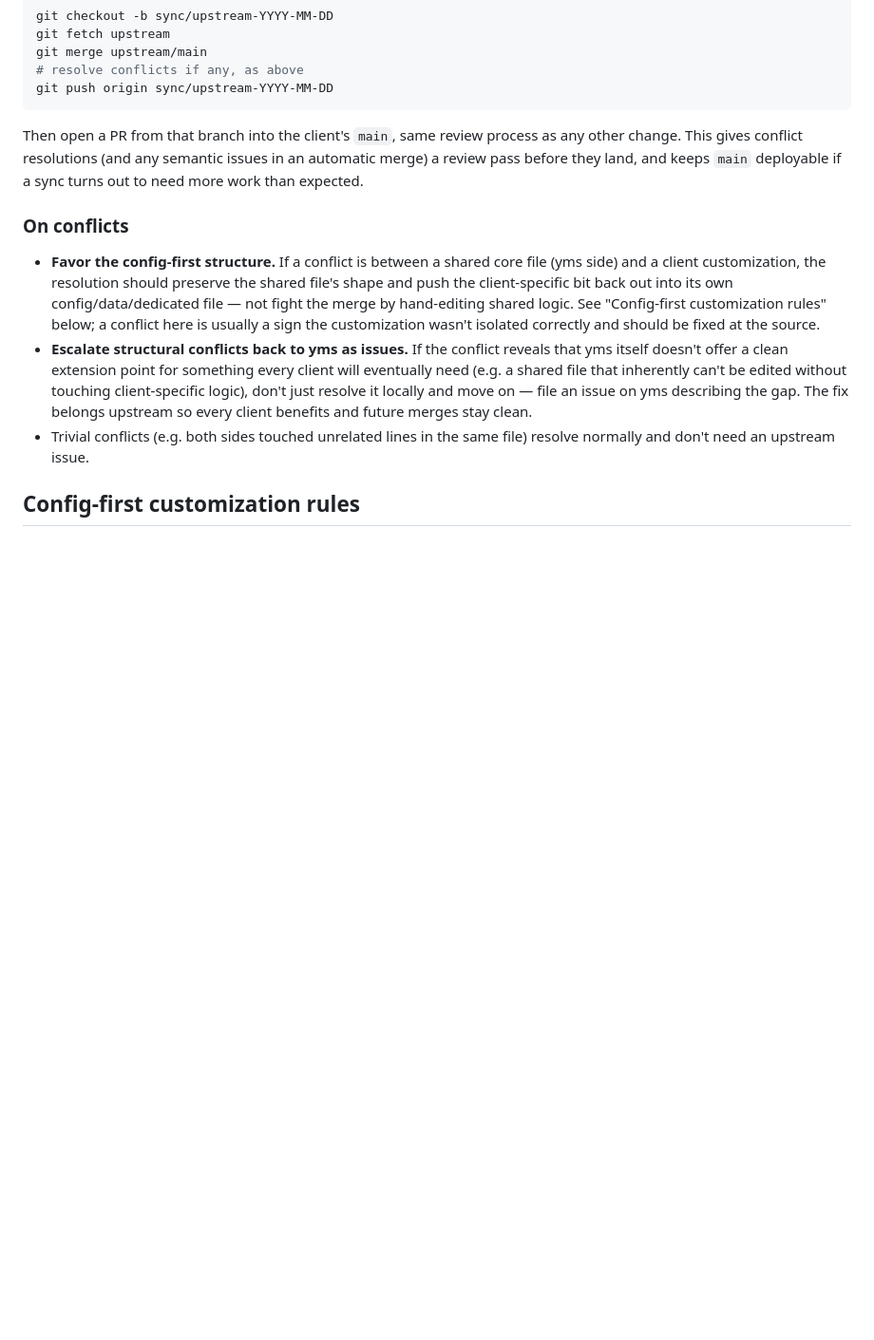
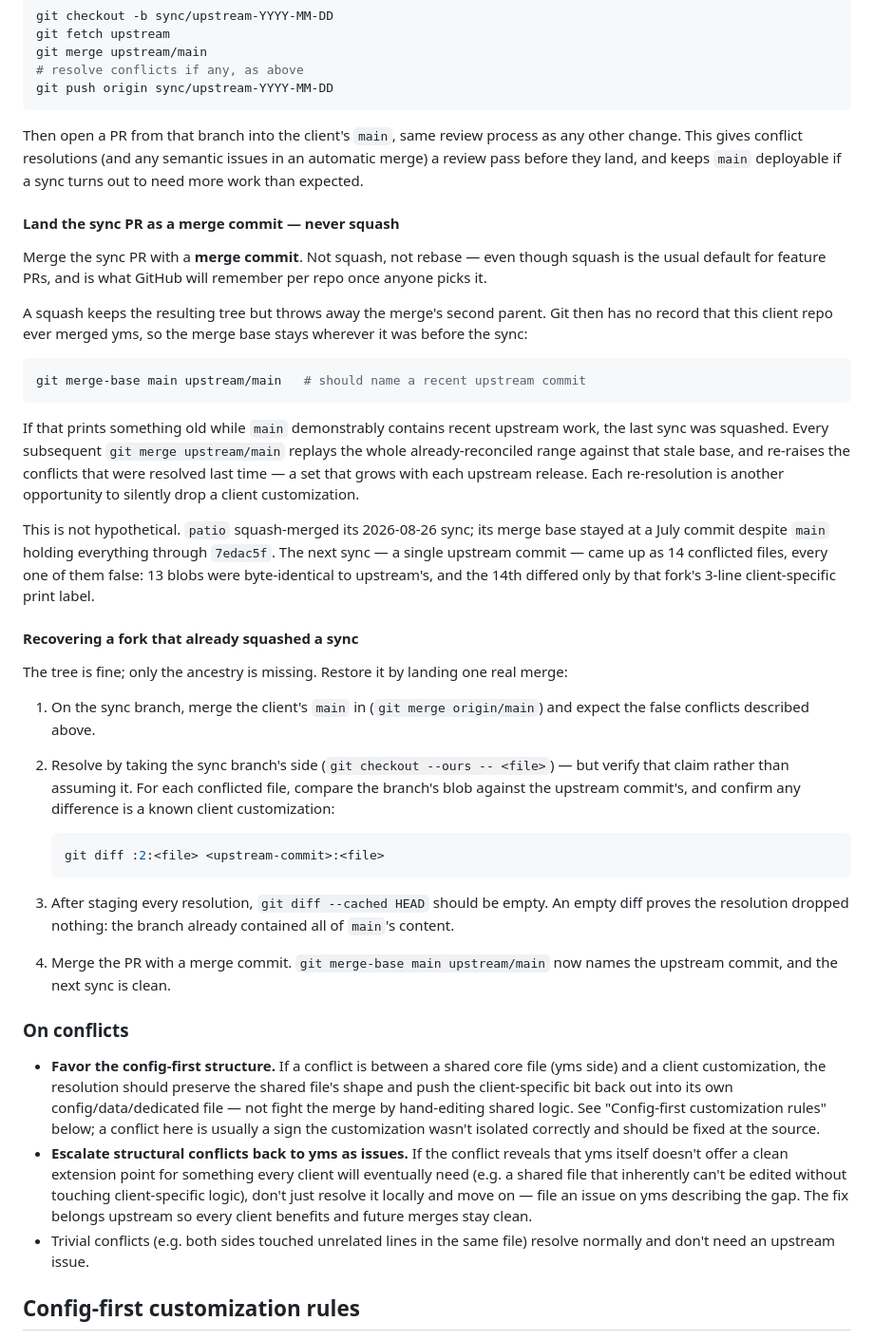
Before and after one commit to rodrigoeduardo/yard-management-system, a Markdown page: docs/workflow/client-forks.md, the part around the change. Shown at 95% size. GitHub-like rendering; blank space fills up the shorter version.

Commit message:
docs(workflow): require sync PRs to land as merge commits (#359)
A squash keeps the tree but drops the merge's second parent, so the client
repo's merge base with yms never advances and every later sync replays an
already-reconciled range as conflicts. Documents the no-squash rule, the
merge-base check that detects a fork already in that state, and the recovery
procedure for one that squashed a sync.

Closes #358


Claude-Session: https://claude.ai/code/session_01A3of3jU7Y27oMG24KXc3Jx

Co-authored-by: Claude Opus 5 <noreply@anthropic.com>

````diff
--- a/docs/workflow/client-forks.md
+++ b/docs/workflow/client-forks.md
@@ -112,6 +112,49 @@ change. This gives conflict resolutions (and any semantic issues in an automatic
 pass before they land, and keeps `main` deployable if a sync turns out to need more work than
 expected.
 
+#### Land the sync PR as a merge commit — never squash
+
+Merge the sync PR with a **merge commit**. Not squash, not rebase — even though squash is the
+usual default for feature PRs, and is what GitHub will remember per repo once anyone picks it.
+
+A squash keeps the resulting tree but throws away the merge's second parent. Git then has no
+record that this client repo ever merged yms, so the merge base stays wherever it was before the
+sync:
+
+```bash
+git merge-base main upstream/main   # should name a recent upstream commit
+```
+
+If that prints something old while `main` demonstrably contains recent upstream work, the last
+sync was squashed. Every subsequent `git merge upstream/main` replays the whole already-reconciled
+range against that stale base, and re-raises the conflicts that were resolved last time — a set
+that grows with each upstream release. Each re-resolution is another opportunity to silently drop
+a client customization.
+
+This is not hypothetical. `patio` squash-merged its 2026-08-26 sync; its merge base stayed at a
+July commit despite `main` holding everything through `7edac5f`. The next sync — a single upstream
+commit — came up as 14 conflicted files, every one of them false: 13 blobs were byte-identical to
+upstream's, and the 14th differed only by that fork's 3-line client-specific print label.
+
+#### Recovering a fork that already squashed a sync
+
+The tree is fine; only the ancestry is missing. Restore it by landing one real merge:
+
+1. On the sync branch, merge the client's `main` in (`git merge origin/main`) and expect the false
+   conflicts described above.
+2. Resolve by taking the sync branch's side (`git checkout --ours -- <file>`) — but verify that
+   claim rather than assuming it. For each conflicted file, compare the branch's blob against the
+   upstream commit's, and confirm any difference is a known client customization:
+
+   ```bash
+   git diff :2:<file> <upstream-commit>:<file>
+   ```
+
+3. After staging every resolution, `git diff --cached HEAD` should be empty. An empty diff proves
+   the resolution dropped nothing: the branch already contained all of `main`'s content.
+4. Merge the PR with a merge commit. `git merge-base main upstream/main` now names the upstream
+   commit, and the next sync is clean.
+
 ### On conflicts
 
 - **Favor the config-first structure.** If a conflict is between a shared core file (yms side)
````
